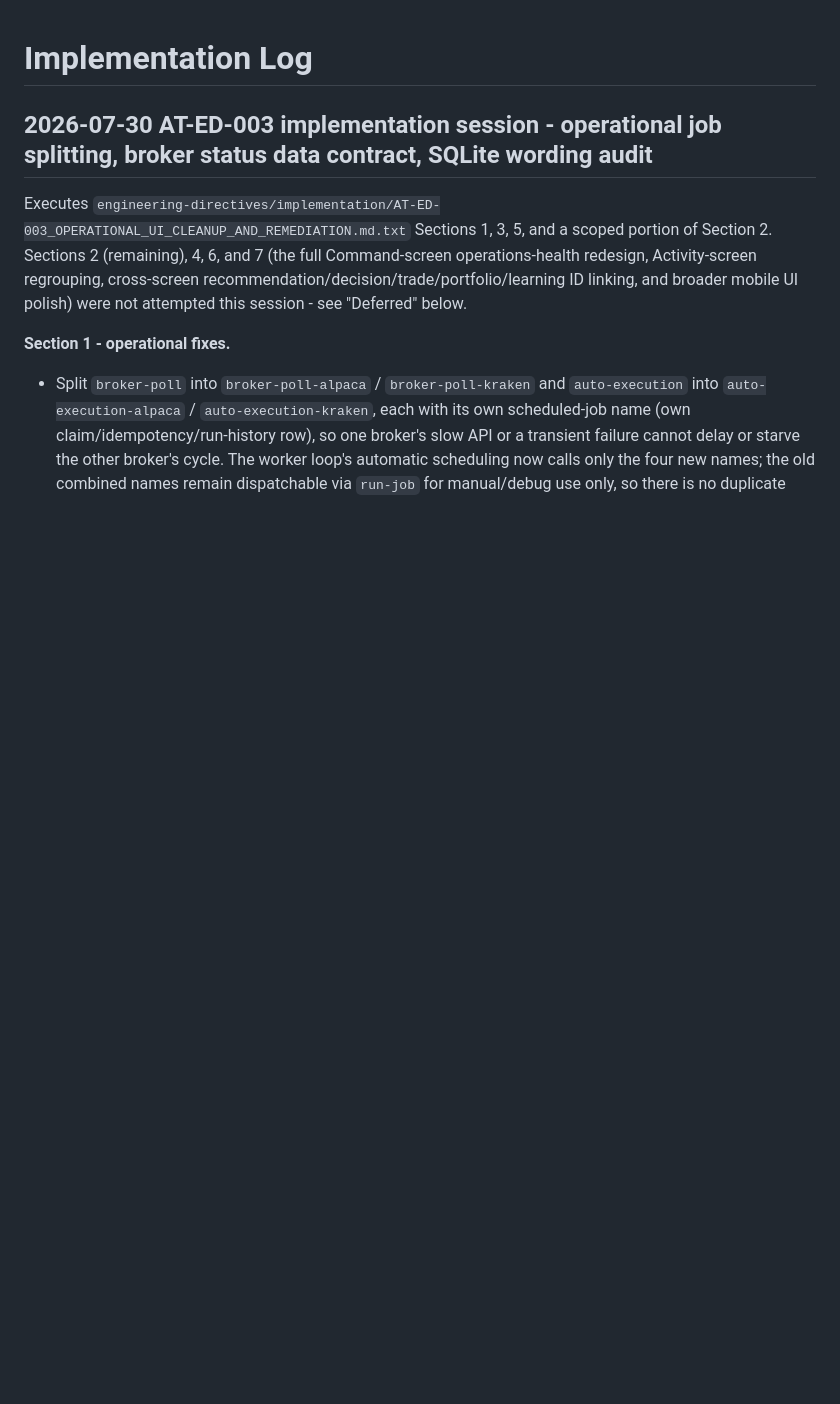
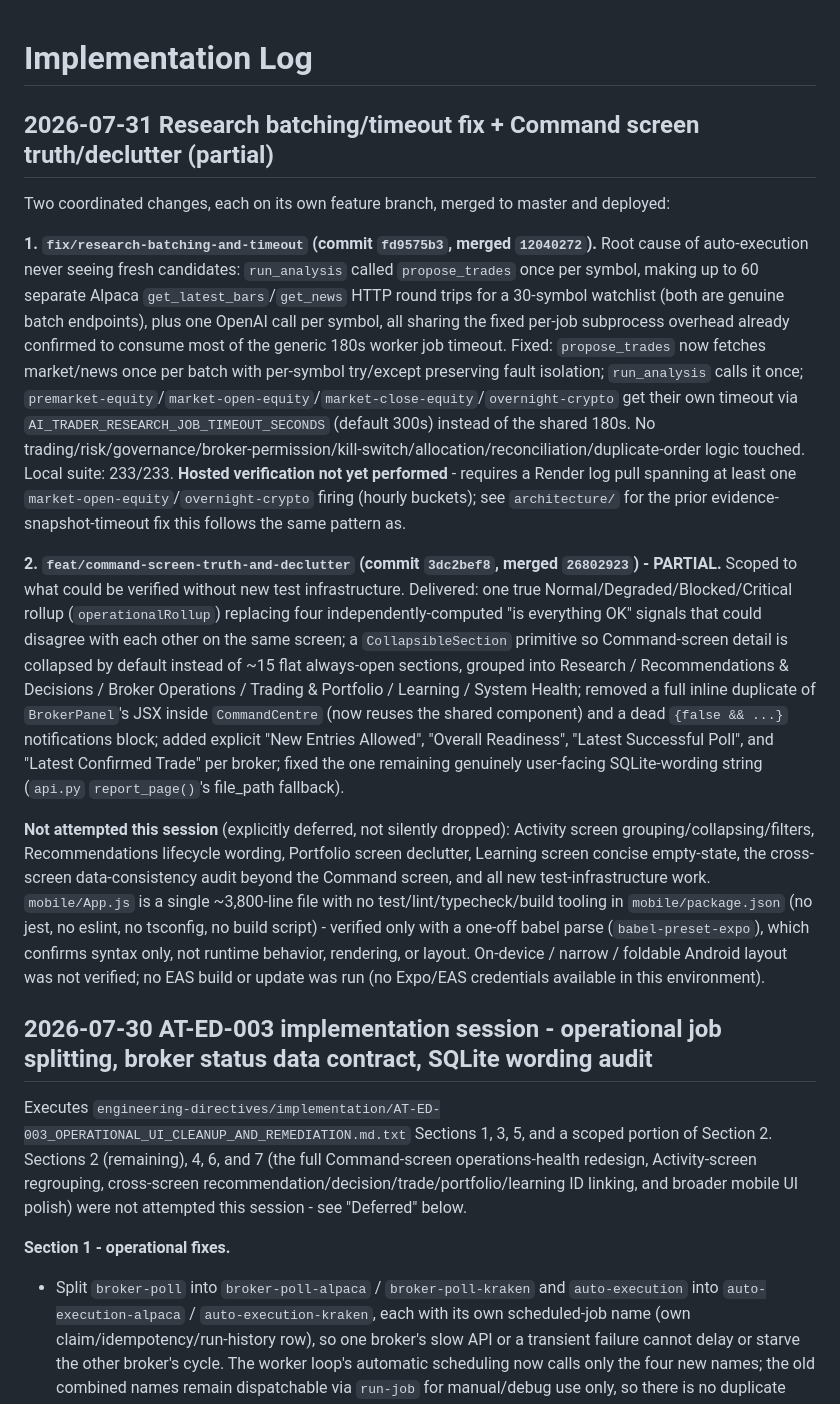
Before and after one commit to TeeJay-EasyPay/Trader, a Markdown page: governance/IMPLEMENTATION_LOG.md, the part around the change. Drawn GitHub-style; blank space fills up the shorter version.

Commit message:
Document research batching/timeout fix and Command screen partial declutter in governance log
Co-Authored-By: Claude Sonnet 5 <noreply@anthropic.com>
Claude-Session: https://claude.ai/code/session_01YboHDbkHh5CsZNtB8AjeUT

```diff
--- a/governance/IMPLEMENTATION_LOG.md
+++ b/governance/IMPLEMENTATION_LOG.md
@@ -1,4 +1,44 @@
 # Implementation Log
+
+## 2026-07-31 Research batching/timeout fix + Command screen truth/declutter (partial)
+
+Two coordinated changes, each on its own feature branch, merged to master and deployed:
+
+**1. `fix/research-batching-and-timeout` (commit `fd9575b3`, merged `12040272`).**
+Root cause of auto-execution never seeing fresh candidates: `run_analysis` called
+`propose_trades` once per symbol, making up to 60 separate Alpaca `get_latest_bars`/`get_news`
+HTTP round trips for a 30-symbol watchlist (both are genuine batch endpoints), plus one OpenAI
+call per symbol, all sharing the fixed per-job subprocess overhead already confirmed to consume
+most of the generic 180s worker job timeout. Fixed: `propose_trades` now fetches market/news once
+per batch with per-symbol try/except preserving fault isolation; `run_analysis` calls it once;
+`premarket-equity`/`market-open-equity`/`market-close-equity`/`overnight-crypto` get their own
+timeout via `AI_TRADER_RESEARCH_JOB_TIMEOUT_SECONDS` (default 300s) instead of the shared 180s.
+No trading/risk/governance/broker-permission/kill-switch/allocation/reconciliation/duplicate-order
+logic touched. Local suite: 233/233. **Hosted verification not yet performed** - requires a Render
+log pull spanning at least one `market-open-equity`/`overnight-crypto` firing (hourly buckets);
+see `architecture/` for the prior evidence-snapshot-timeout fix this follows the same pattern as.
+
+**2. `feat/command-screen-truth-and-declutter` (commit `3dc2bef8`, merged `26802923`) - PARTIAL.**
+Scoped to what could be verified without new test infrastructure. Delivered: one true
+Normal/Degraded/Blocked/Critical rollup (`operationalRollup`) replacing four independently-computed
+"is everything OK" signals that could disagree with each other on the same screen; a
+`CollapsibleSection` primitive so Command-screen detail is collapsed by default instead of ~15 flat
+always-open sections, grouped into Research / Recommendations & Decisions / Broker Operations /
+Trading & Portfolio / Learning / System Health; removed a full inline duplicate of `BrokerPanel`'s
+JSX inside `CommandCentre` (now reuses the shared component) and a dead `{false && ...}`
+notifications block; added explicit "New Entries Allowed", "Overall Readiness", "Latest Successful
+Poll", and "Latest Confirmed Trade" per broker; fixed the one remaining genuinely user-facing
+SQLite-wording string (`api.py` `report_page()`'s file_path fallback).
+
+**Not attempted this session** (explicitly deferred, not silently dropped): Activity screen
+grouping/collapsing/filters, Recommendations lifecycle wording, Portfolio screen declutter,
+Learning screen concise empty-state, the cross-screen data-consistency audit beyond the Command
+screen, and all new test-infrastructure work. `mobile/App.js` is a single ~3,800-line file with no
+test/lint/typecheck/build tooling in `mobile/package.json` (no jest, no eslint, no tsconfig, no
+build script) - verified only with a one-off babel parse (`babel-preset-expo`), which confirms
+syntax only, not runtime behavior, rendering, or layout. On-device / narrow / foldable Android
+layout was not verified; no EAS build or update was run (no Expo/EAS credentials available in this
+environment).
 
 ## 2026-07-30 AT-ED-003 implementation session - operational job splitting, broker status data contract, SQLite wording audit
 
```
